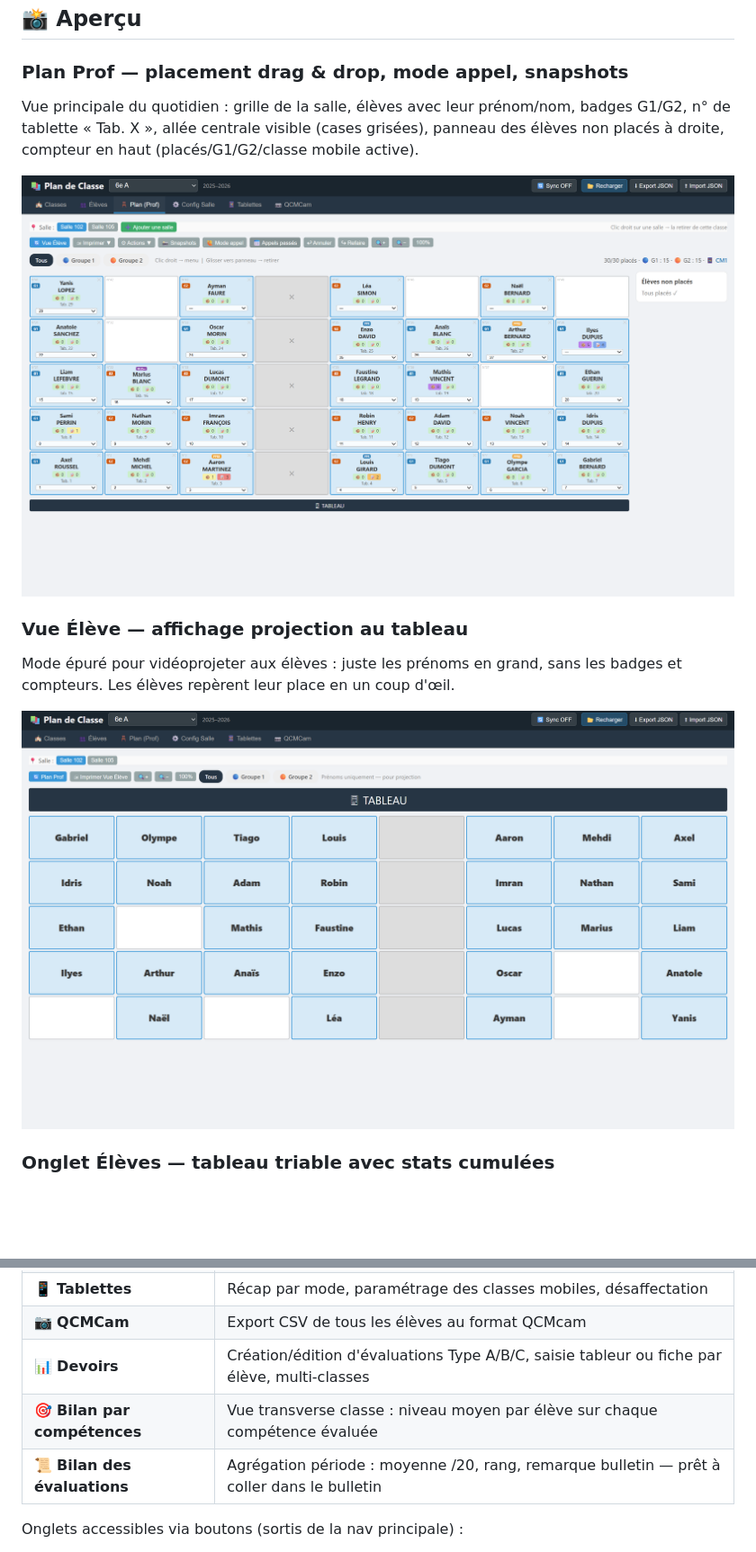
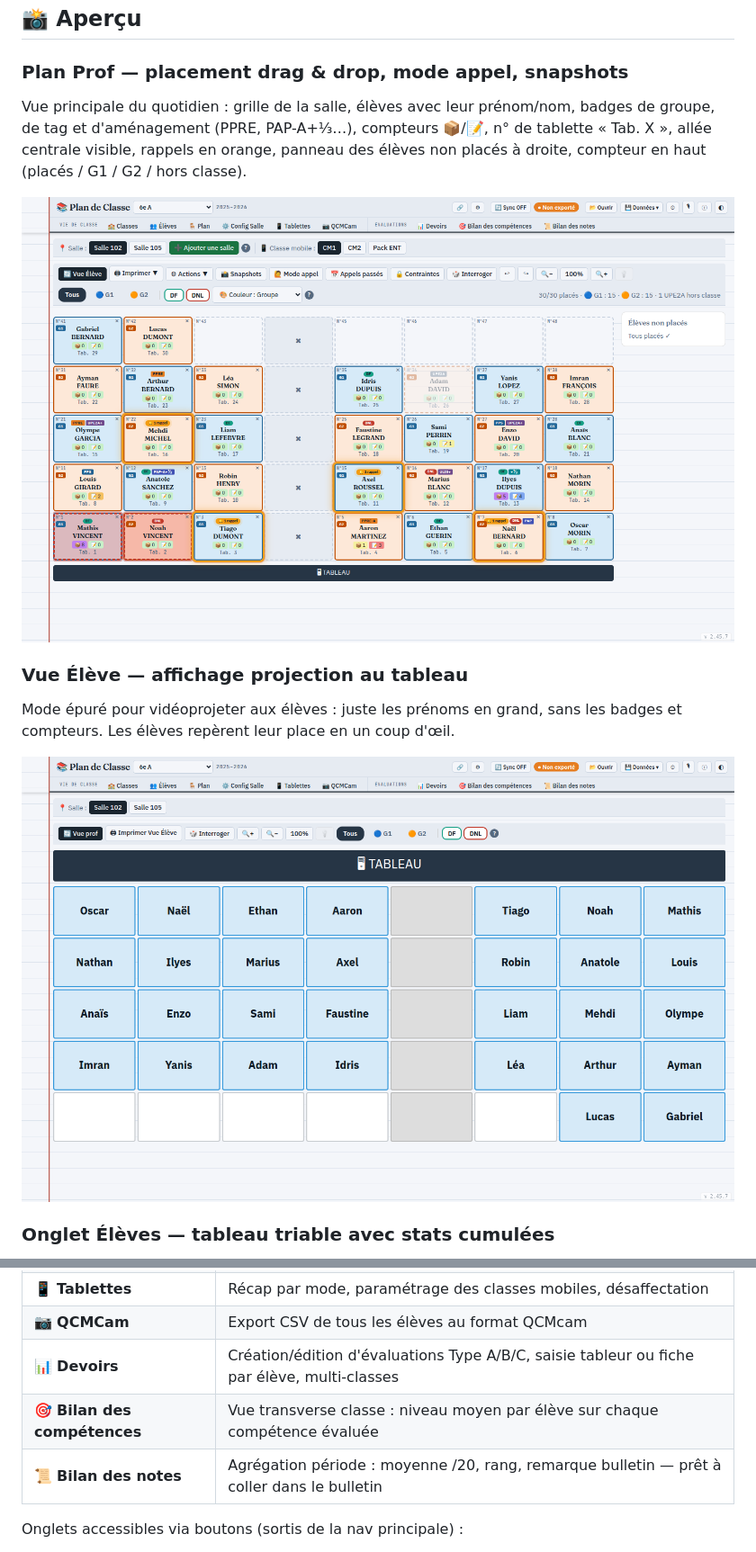
Before and after one commit to Belenos-Toutatis/plan-de-classe, a Markdown page: README.md, 2 parts joined by grey strips. Shown at 90% size. Drawn GitHub-style; pictures changed too: docs/screenshots/plan-prof.png, docs/screenshots/vue-eleve.png; blank space fills up the shorter version.

Commit message:
README : captures d'écran refaites (v2.45.7, 1440×900) + Bilan des notes ; noms d'onglets corrigés
Co-Authored-By: Claude Fable 5.1 <noreply@anthropic.com>

```diff
--- a/README.md
+++ b/README.md
@@ -29,7 +29,7 @@
 
 ### Plan Prof — placement drag & drop, mode appel, snapshots
 
-Vue principale du quotidien : grille de la salle, élèves avec leur prénom/nom, badges G1/G2, n° de tablette « Tab. X », allée centrale visible (cases grisées), panneau des élèves non placés à droite, compteur en haut (placés/G1/G2/classe mobile active).
+Vue principale du quotidien : grille de la salle, élèves avec leur prénom/nom, badges de groupe, de tag et d'aménagement (PPRE, PAP-A+⅓…), compteurs 📦/📝, n° de tablette « Tab. X », allée centrale visible, rappels en orange, panneau des élèves non placés à droite, compteur en haut (placés / G1 / G2 / hors classe).
 
 ![Plan Prof — vue principale](./docs/screenshots/plan-prof.png)
 
@@ -190,8 +196,8 @@ Plan prof, plan élève, plan vide, liste des élèves, bilan des classes (photo
 | 📱 **Tablettes**    | Récap par mode, paramétrage des classes mobiles, désaffectation                                        |
 | 📷 **QCMCam**       | Export CSV de tous les élèves au format QCMcam                                                         |
 | 📊 **Devoirs**      | Création/édition d'évaluations Type A/B/C, saisie tableur ou fiche par élève, multi-classes            |
-| 🎯 **Bilan par compétences** | Vue transverse classe : niveau moyen par élève sur chaque compétence évaluée                  |
-| 📜 **Bilan des évaluations** | Agrégation période : moyenne /20, rang, remarque bulletin — prêt à coller dans le bulletin     |
+| 🎯 **Bilan des compétences** | Vue transverse classe : niveau moyen par élève sur chaque compétence évaluée                  |
+| 📜 **Bilan des notes** | Agrégation période : moyenne /20, rang, remarque bulletin — prêt à coller dans le bulletin     |
 
 Onglets accessibles via boutons (sortis de la nav principale) :
 
```
Also changed, not shown: other parts of README.md (+9 -3 lines), docs/screenshots/bilan-notes.png (added), docs/screenshots/onglet-eleves.png.
